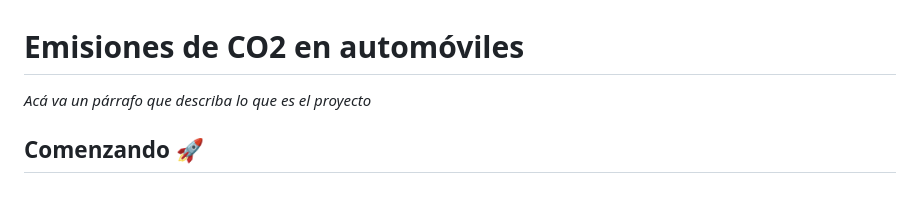
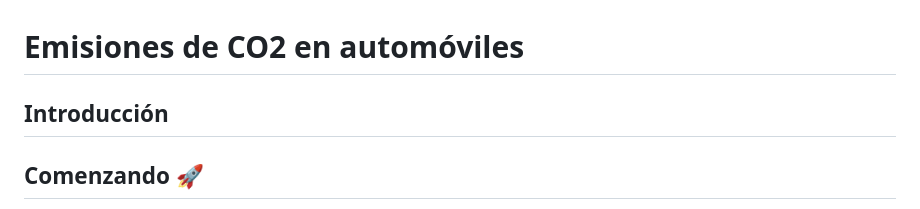
Before and after one commit to HeAnAmy/ProyectoTeam40, a Markdown page: README.md, the part around the change. Rendered like a GitHub page.

```diff
--- a/README.md
+++ b/README.md
@@ -1,6 +1,7 @@
 # Emisiones de CO2 en automóviles
 
-_Acá va un párrafo que describa lo que es el proyecto_
+## Introducción
+
 
 ## Comenzando 🚀
 
```
